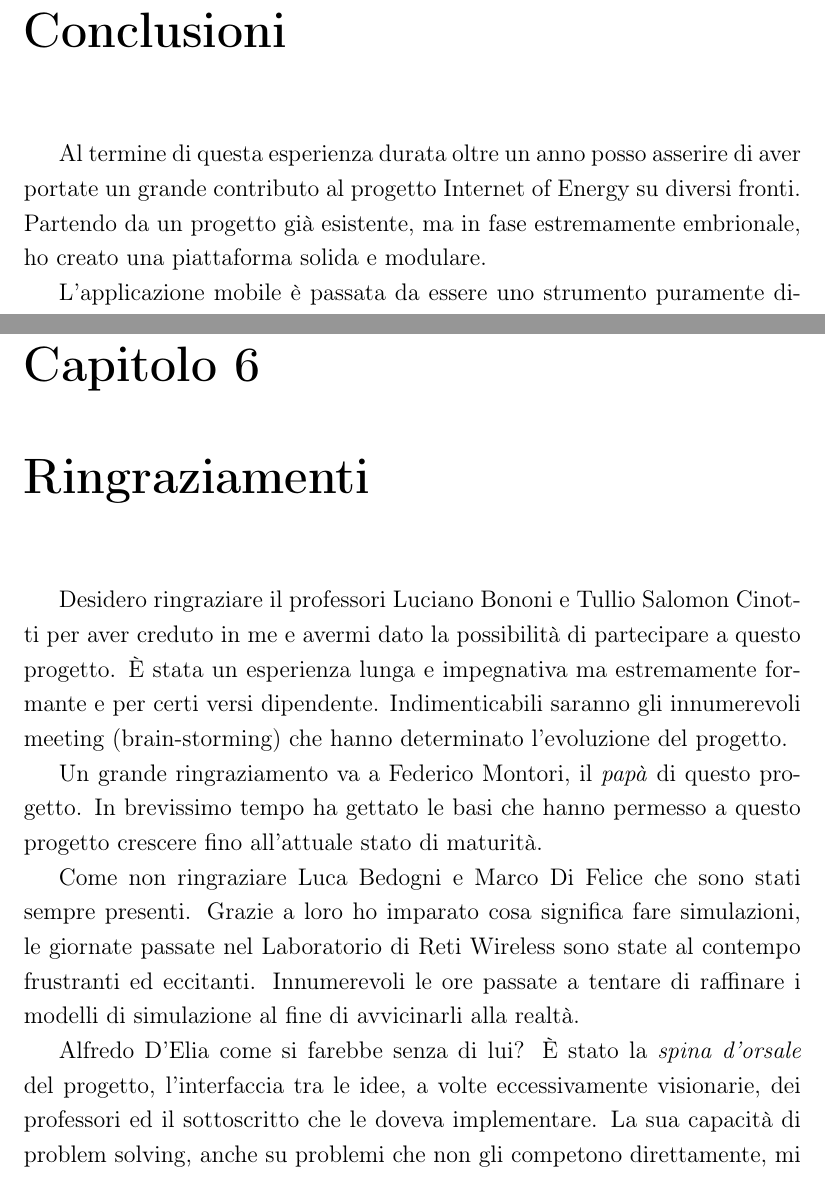
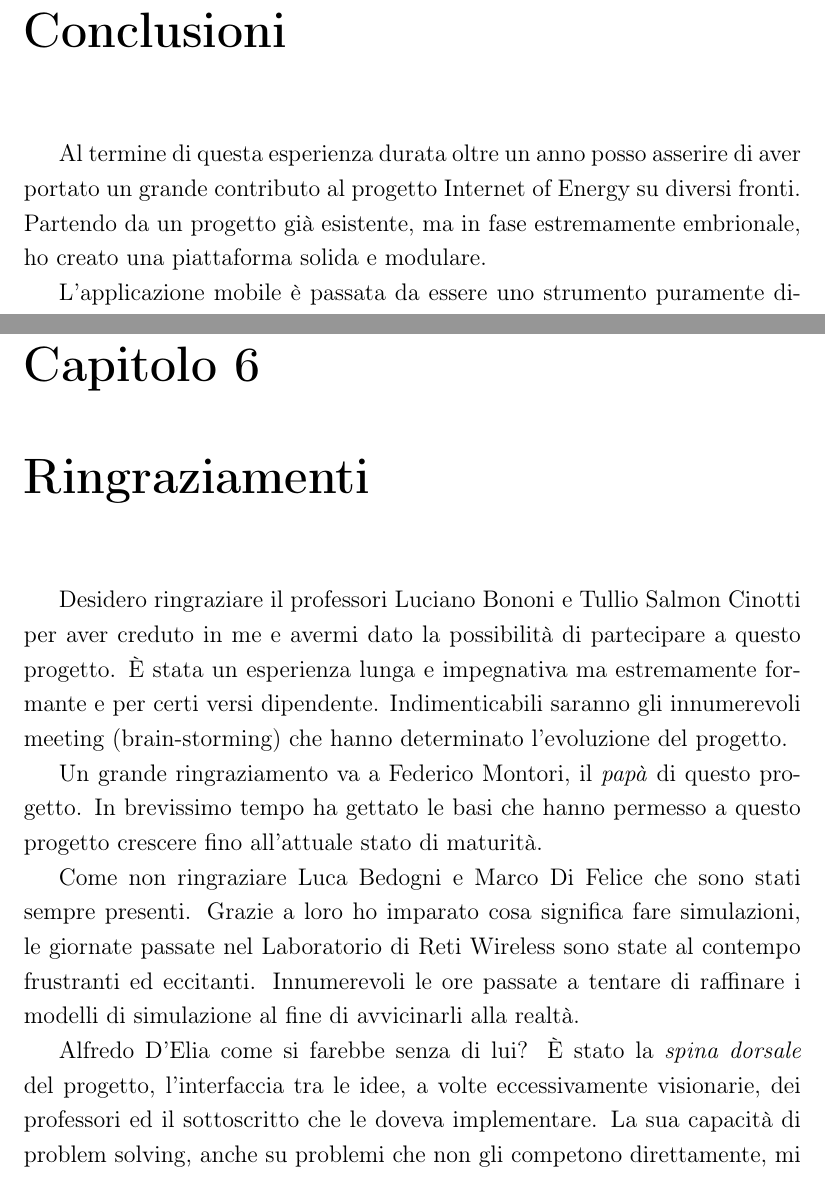
Before and after one commit to monejava/internet-of-energy, a LaTeX document (main.tex, which reads conclusioni.tex): two parts of pages 101 and 103 of 123, joined at a grey line, cut so that both start at the same text. Compiled offline with pdfLaTeX.

Commit message:
Corrette conclusioni

```diff
--- a/conclusioni.tex
+++ b/conclusioni.tex
@@ -1,6 +1,6 @@
 \chapter{Conclusioni}
 
-Al termine di questa esperienza durata oltre un anno posso asserire di aver portate un grande contributo al progetto Internet of Energy su diversi fronti. Partendo da un progetto già esistente, ma in fase estremamente embrionale, ho creato una piattaforma solida e modulare.
+Al termine di questa esperienza durata oltre un anno posso asserire di aver portato un grande contributo al progetto Internet of Energy su diversi fronti. Partendo da un progetto già esistente, ma in fase estremamente embrionale, ho creato una piattaforma solida e modulare.
 
 L'applicazione mobile è passata da essere uno strumento puramente dimostrativo a fornire la possibilità di interfacciarsi con veicoli reali.
 
@@ -13,13 +13,13 @@ Ritengo pertanto di aver contribuito al progetto e di aver svolto un lavoro che,
 
 \chapter{Ringraziamenti}
 
-Desidero ringraziare il professori Luciano Bononi e Tullio Salomon Cinotti per aver creduto in me e avermi dato la possibilità di partecipare a questo progetto. È stata un esperienza lunga e impegnativa ma estremamente formante e per certi versi dipendente. Indimenticabili saranno gli innumerevoli meeting (brain-storming) che hanno determinato l'evoluzione del progetto.
+Desidero ringraziare il professori Luciano Bononi e Tullio Salmon Cinotti per aver creduto in me e avermi dato la possibilità di partecipare a questo progetto. È stata un esperienza lunga e impegnativa ma estremamente formante e per certi versi dipendente. Indimenticabili saranno gli innumerevoli meeting (brain-storming) che hanno determinato l'evoluzione del progetto.
 
 Un grande ringraziamento va a Federico Montori, il \emph{papà} di questo progetto. In brevissimo tempo ha gettato le basi che hanno permesso a questo progetto crescere fino all'attuale stato di maturità.
 
 Come non ringraziare Luca Bedogni e Marco Di Felice che sono stati sempre presenti. Grazie a loro ho imparato cosa significa fare simulazioni, le giornate passate nel Laboratorio di Reti Wireless sono state al contempo frustranti ed eccitanti. Innumerevoli le ore passate a tentare di raffinare i modelli di simulazione al fine di avvicinarli alla realtà.
 
-Alfredo D'Elia come si farebbe senza di lui? È stato la \emph{spina d'orsale} del progetto, l'interfaccia tra le idee, a volte eccessivamente visionarie, dei professori ed il sottoscritto che le doveva implementare. La sua capacità di problem solving, anche su problemi che non gli competono direttamente, mi ha sempre sbalordito.
+Alfredo D'Elia come si farebbe senza di lui? È stato la \emph{spina dorsale} del progetto, l'interfaccia tra le idee, a volte eccessivamente visionarie, dei professori ed il sottoscritto che le doveva implementare. La sua capacità di problem solving, anche su problemi che non gli competono direttamente, mi ha sempre sbalordito.
 
 Ringrazio la mia ragazza per avermi incentivato a iniziare a scrivere questa tesi, se non fosse stato per lei non avrei scritto nemmeno una pagina ma avrei continuato a \emph{giocare} con il simulatore.
 
```
